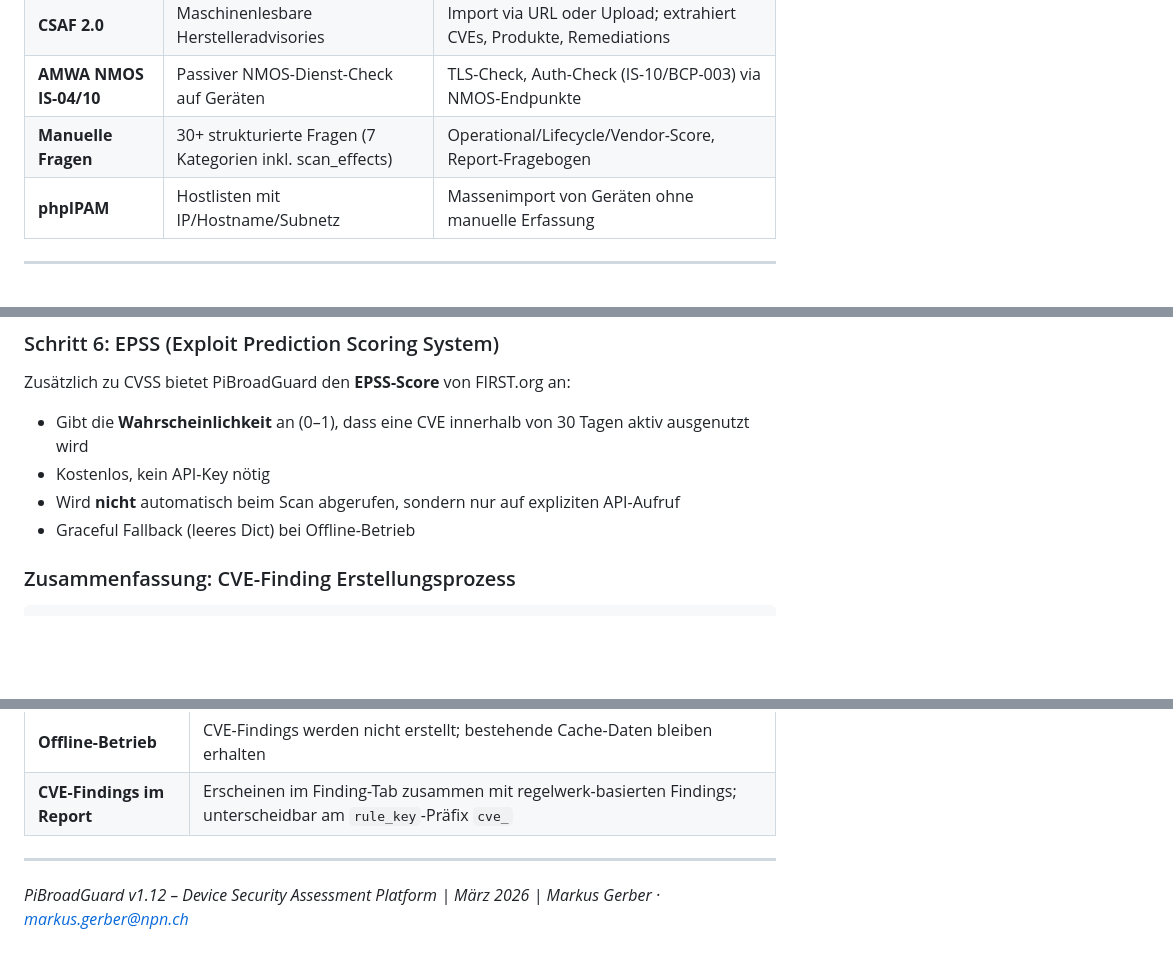
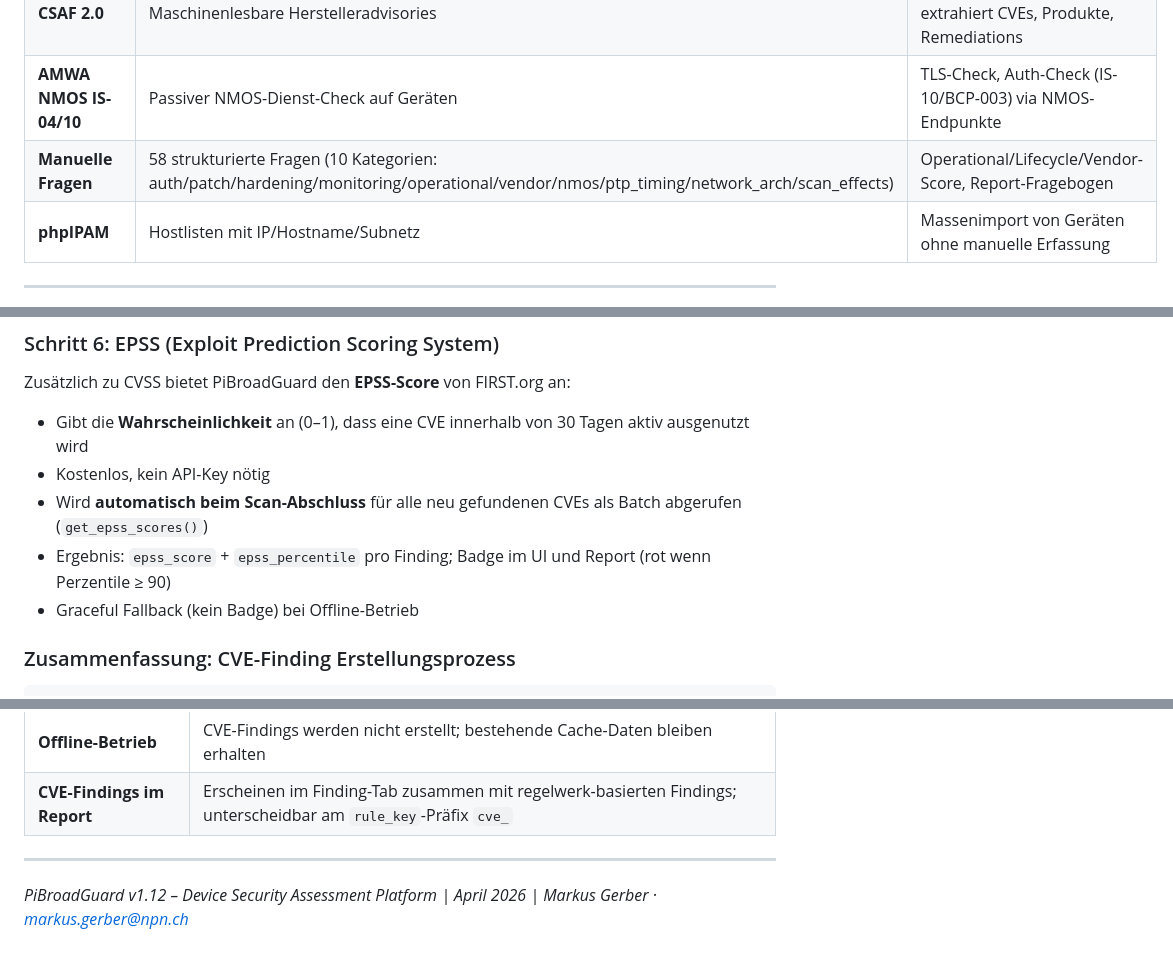
Before and after one commit to htckusi-ops/PiBroadGuard, a Markdown page: README.md, 3 parts joined by grey strips. Drawn GitHub-style; blank space fills up the shorter version.

```diff
--- a/README.md
+++ b/README.md
@@ -555,7 +555,7 @@ findings.cve_id  ─ ─ ─ (lookup) ─ ─ ─ kev_cache.cve_id
 | **FIRST EPSS** | Exploit-Wahrscheinlichkeit pro CVE (0–100%) | EPSS-Badge im Finding; rot wenn Perzentile > 90 |
 | **CSAF 2.0** | Maschinenlesbare Herstelleradvisories | Import via URL oder Upload; extrahiert CVEs, Produkte, Remediations |
 | **AMWA NMOS IS-04/10** | Passiver NMOS-Dienst-Check auf Geräten | TLS-Check, Auth-Check (IS-10/BCP-003) via NMOS-Endpunkte |
-| **Manuelle Fragen** | 30+ strukturierte Fragen (7 Kategorien inkl. scan_effects) | Operational/Lifecycle/Vendor-Score, Report-Fragebogen |
+| **Manuelle Fragen** | 58 strukturierte Fragen (10 Kategorien: auth/patch/hardening/monitoring/operational/vendor/nmos/ptp_timing/network_arch/scan_effects) | Operational/Lifecycle/Vendor-Score, Report-Fragebogen |
 | **phpIPAM** | Hostlisten mit IP/Hostname/Subnetz | Massenimport von Geräten ohne manuelle Erfassung |
 
 ---
@@ -684,8 +684,9 @@ Zusätzlich zu CVSS bietet PiBroadGuard den **EPSS-Score** von FIRST.org an:
 
 - Gibt die **Wahrscheinlichkeit** an (0–1), dass eine CVE innerhalb von 30 Tagen aktiv ausgenutzt wird
 - Kostenlos, kein API-Key nötig
-- Wird **nicht** automatisch beim Scan abgerufen, sondern nur auf expliziten API-Aufruf
-- Graceful Fallback (leeres Dict) bei Offline-Betrieb
+- Wird **automatisch beim Scan-Abschluss** für alle neu gefundenen CVEs als Batch abgerufen (`get_epss_scores()`)
+- Ergebnis: `epss_score` + `epss_percentile` pro Finding; Badge im UI und Report (rot wenn Perzentile ≥ 90)
+- Graceful Fallback (kein Badge) bei Offline-Betrieb
 
 ### Zusammenfassung: CVE-Finding Erstellungsprozess
 
@@ -747,4 +748,4 @@ Zusätzlich zu CVSS bietet PiBroadGuard den **EPSS-Score** von FIRST.org an:
 
 ---
 
-*PiBroadGuard v1.12 – Device Security Assessment Platform | März 2026 | Markus Gerber · markus.gerber@npn.ch*
+*PiBroadGuard v1.12 – Device Security Assessment Platform | April 2026 | Markus Gerber · markus.gerber@npn.ch*
```
Also changed, not shown: CLAUDE.md (+17 -9 lines).
